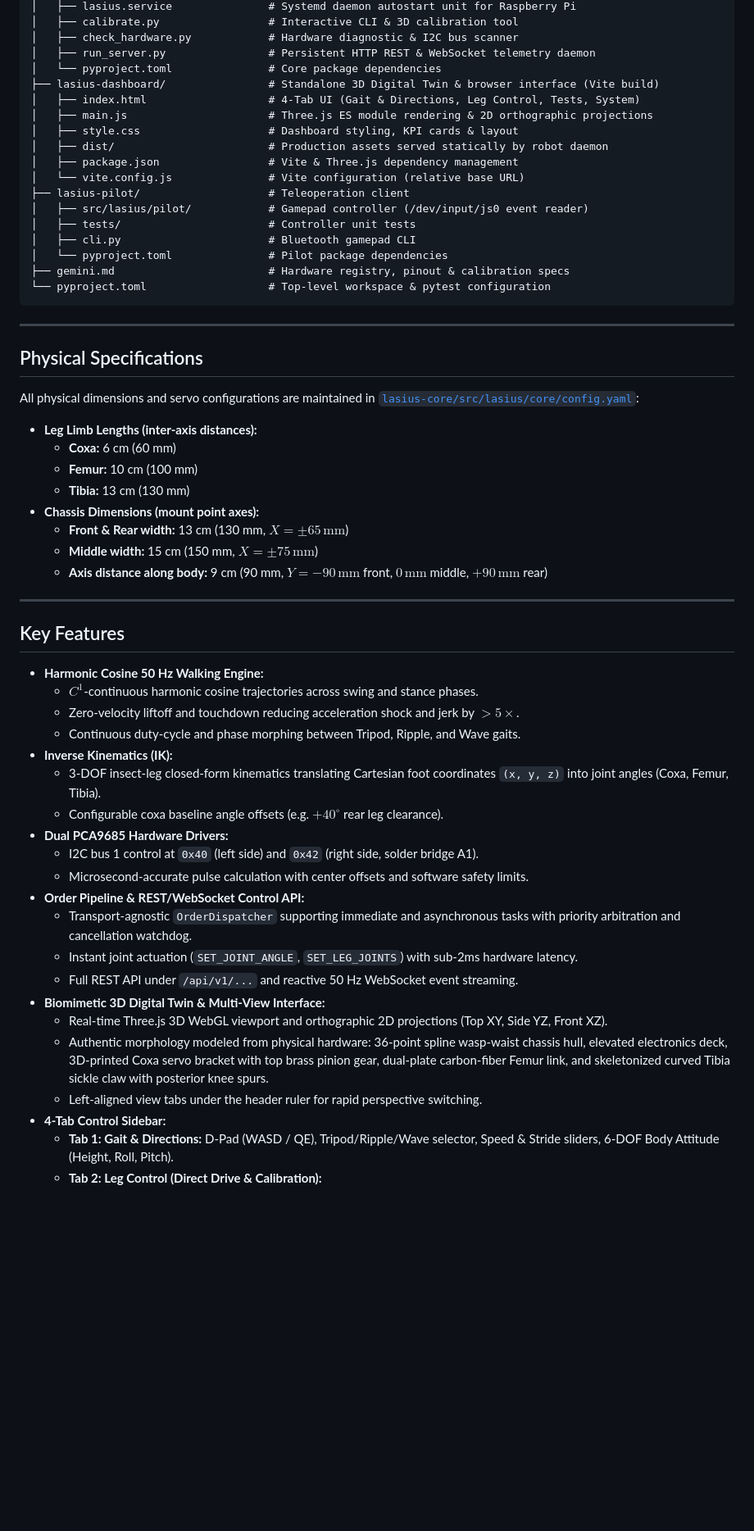
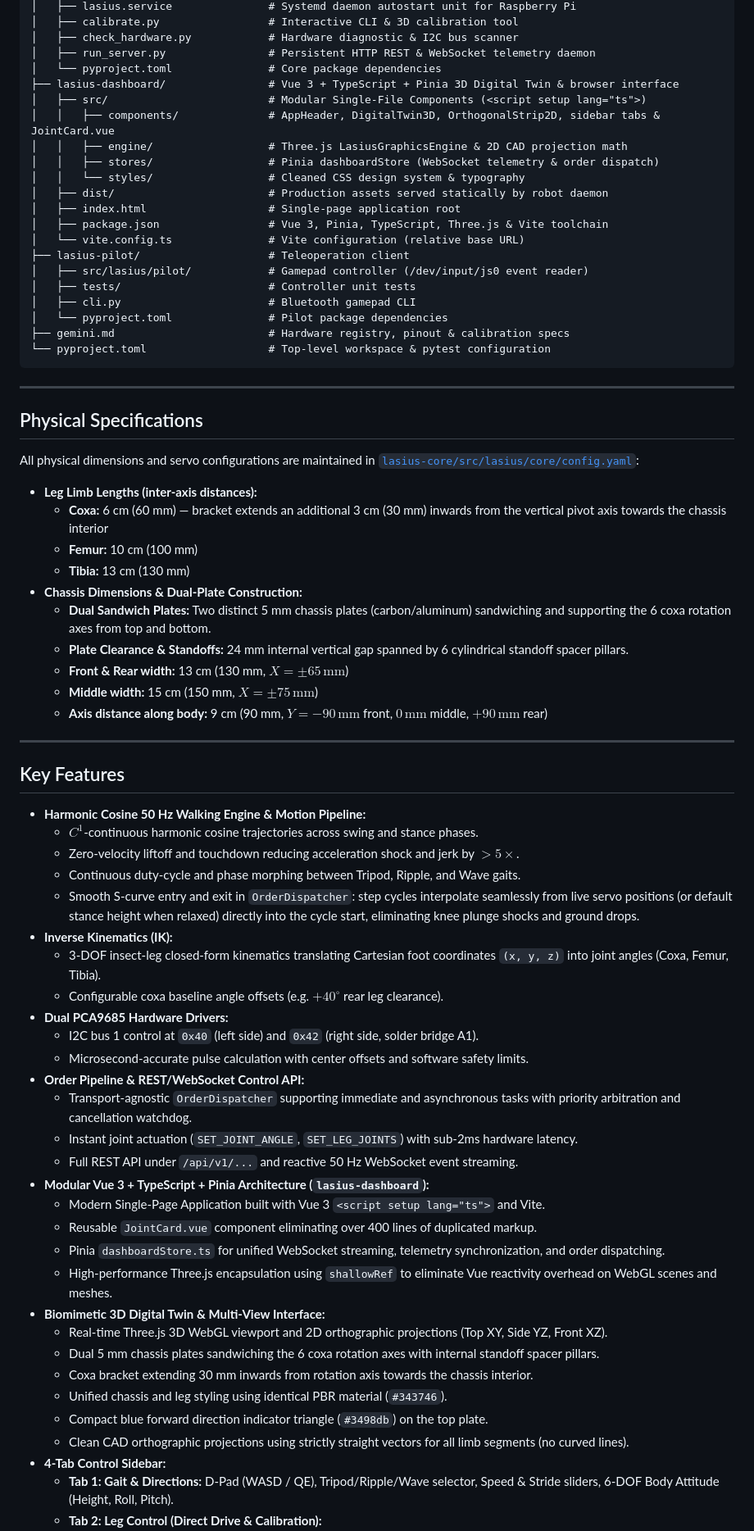
Before and after one commit to vern-da-coda/BKHexapod, a Markdown page: README.md, the part around one of its changes. Shown at 82% size. Drawn GitHub-style; blank space fills up the shorter version.

Commit message:
docs: update README.md and gemini.md with Vue 3 architecture, dual chassis plates, and motion updates

```diff
--- a/README.md
+++ b/README.md
@@ -22,13 +22,16 @@ lasius
 │   ├── check_hardware.py            # Hardware diagnostic & I2C bus scanner
 │   ├── run_server.py                # Persistent HTTP REST & WebSocket telemetry daemon
 │   └── pyproject.toml               # Core package dependencies
-├── lasius-dashboard/                # Standalone 3D Digital Twin & browser interface (Vite build)
-│   ├── index.html                   # 4-Tab UI (Gait & Directions, Leg Control, Tests, System)
-│   ├── main.js                      # Three.js ES module rendering & 2D orthographic projections
-│   ├── style.css                    # Dashboard styling, KPI cards & layout
+├── lasius-dashboard/                # Vue 3 + TypeScript + Pinia 3D Digital Twin & browser interface
+│   ├── src/                         # Modular Single-File Components (<script setup lang="ts">)
+│   │   ├── components/              # AppHeader, DigitalTwin3D, OrthogonalStrip2D, sidebar tabs & JointCard.vue
+│   │   ├── engine/                  # Three.js LasiusGraphicsEngine & 2D CAD projection math
+│   │   ├── stores/                  # Pinia dashboardStore (WebSocket telemetry & order dispatch)
+│   │   └── styles/                  # Cleaned CSS design system & typography
 │   ├── dist/                        # Production assets served statically by robot daemon
-│   ├── package.json                 # Vite & Three.js dependency management
-│   └── vite.config.js               # Vite configuration (relative base URL)
+│   ├── index.html                   # Single-page application root
+│   ├── package.json                 # Vue 3, Pinia, TypeScript, Three.js & Vite toolchain
+│   └── vite.config.ts               # Vite configuration (relative base URL)
 ├── lasius-pilot/                    # Teleoperation client
 │   ├── src/lasius/pilot/            # Gamepad controller (/dev/input/js0 event reader)
 │   ├── tests/                       # Controller unit tests
@@ -44,10 +47,12 @@ lasius
 
 All physical dimensions and servo configurations are maintained in [`lasius-core/src/lasius/core/config.yaml`](lasius-core/src/lasius/core/config.yaml):
 - **Leg Limb Lengths (inter-axis distances):**
-  - **Coxa:** 6 cm (60 mm)
+  - **Coxa:** 6 cm (60 mm) — bracket extends an additional 3 cm (30 mm) inwards from the vertical pivot axis towards the chassis interior
   - **Femur:** 10 cm (100 mm)
   - **Tibia:** 13 cm (130 mm)
-- **Chassis Dimensions (mount point axes):**
+- **Chassis Dimensions & Dual-Plate Construction:**
+  - **Dual Sandwich Plates:** Two distinct 5 mm chassis plates (carbon/aluminum) sandwiching and supporting the 6 coxa rotation axes from top and bottom.
+  - **Plate Clearance & Standoffs:** 24 mm internal vertical gap spanned by 6 cylindrical standoff spacer pillars.
   - **Front & Rear width:** 13 cm (130 mm, $X = \pm 65\,\text{mm}$)
   - **Middle width:** 15 cm (150 mm, $X = \pm 75\,\text{mm}$)
   - **Axis distance along body:** 9 cm (90 mm, $Y = -90\,\text{mm}$ front, $0\,\text{mm}$ middle, $+90\,\text{mm}$ rear)
@@ -56,10 +61,11 @@ All physical dimensions and servo configurations are maintained in [`lasius-core
 
 ## Key Features
 
-- **Harmonic Cosine 50 Hz Walking Engine:**
+- **Harmonic Cosine 50 Hz Walking Engine & Motion Pipeline:**
   - $C^1$-continuous harmonic cosine trajectories across swing and stance phases.
   - Zero-velocity liftoff and touchdown reducing acceleration shock and jerk by $>5\times$.
   - Continuous duty-cycle and phase morphing between Tripod, Ripple, and Wave gaits.
+  - Smooth S-curve entry and exit in `OrderDispatcher`: step cycles interpolate seamlessly from live servo positions (or default stance height when relaxed) directly into the cycle start, eliminating knee plunge shocks and ground drops.
 - **Inverse Kinematics (IK):**
   - 3-DOF insect-leg closed-form kinematics translating Cartesian foot coordinates `(x, y, z)` into joint angles (Coxa, Femur, Tibia).
   - Configurable coxa baseline angle offsets (e.g. $+40^\circ$ rear leg clearance).
@@ -70,10 +76,18 @@ All physical dimensions and servo configurations are maintained in [`lasius-core
   - Transport-agnostic `OrderDispatcher` supporting immediate and asynchronous tasks with priority arbitration and cancellation watchdog.
   - Instant joint actuation (`SET_JOINT_ANGLE`, `SET_LEG_JOINTS`) with sub-2ms hardware latency.
   - Full REST API under `/api/v1/...` and reactive 50 Hz WebSocket event streaming.
+- **Modular Vue 3 + TypeScript + Pinia Architecture (`lasius-dashboard`):**
+  - Modern Single-Page Application built with Vue 3 `<script setup lang="ts">` and Vite.
+  - Reusable `JointCard.vue` component eliminating over 400 lines of duplicated markup.
+  - Pinia `dashboardStore.ts` for unified WebSocket streaming, telemetry synchronization, and order dispatching.
+  - High-performance Three.js encapsulation using `shallowRef` to eliminate Vue reactivity overhead on WebGL scenes and meshes.
 - **Biomimetic 3D Digital Twin & Multi-View Interface:**
-  - Real-time Three.js 3D WebGL viewport and orthographic 2D projections (Top XY, Side YZ, Front XZ).
-  - Authentic morphology modeled from physical hardware: 36-point spline wasp-waist chassis hull, elevated electronics deck, 3D-printed Coxa servo bracket with top brass pinion gear, dual-plate carbon-fiber Femur link, and skeletonized curved Tibia sickle claw with posterior knee spurs.
-  - Left-aligned view tabs under the header ruler for rapid perspective switching.
+  - Real-time Three.js 3D WebGL viewport and 2D orthographic projections (Top XY, Side YZ, Front XZ).
+  - Dual 5 mm chassis plates sandwiching the 6 coxa rotation axes with internal standoff spacer pillars.
+  - Coxa bracket extending 30 mm inwards from rotation axis towards the chassis interior.
+  - Unified chassis and leg styling using identical PBR material (`#343746`).
+  - Compact blue forward direction indicator triangle (`#3498db`) on the top plate.
+  - Clean CAD orthographic projections using strictly straight vectors for all limb segments (no curved lines).
 - **4-Tab Control Sidebar:**
   - **Tab 1: Gait & Directions:** D-Pad (WASD / QE), Tripod/Ripple/Wave selector, Speed & Stride sliders, 6-DOF Body Attitude (Height, Roll, Pitch).
   - **Tab 2: Leg Control (Direct Drive & Calibration):**
```
Also changed, not shown: other parts of README.md (+1 -1 lines), gemini.md (+23 -11 lines).
